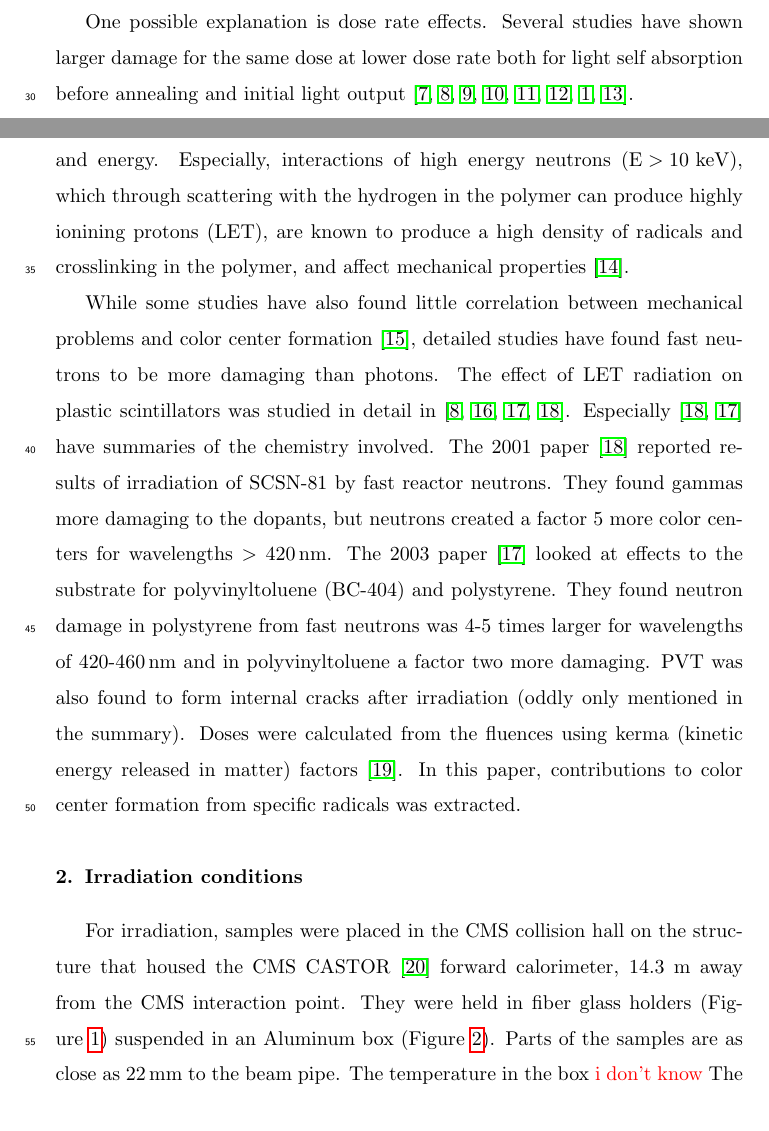
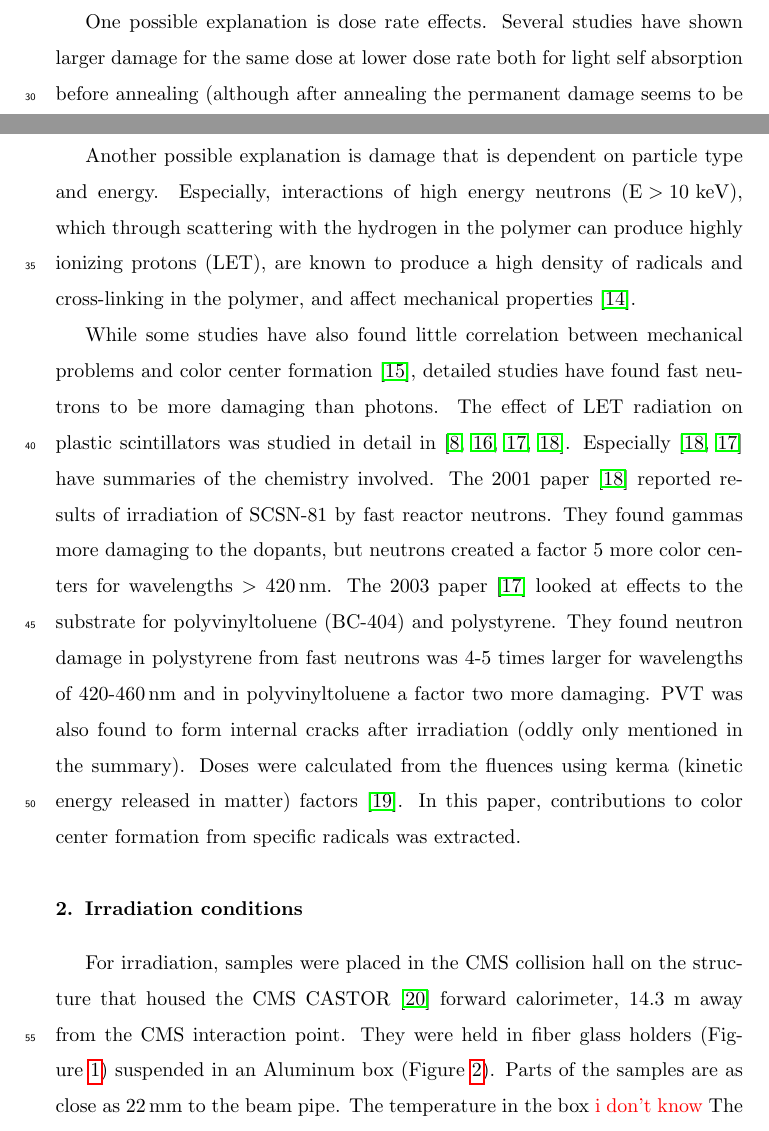
Before and after one commit to saraheno/castorbox, a LaTeX paper (acastorbox.tex): two parts of pages 2 and 3 of 9, joined at a grey line, cut so that both start at the same text. Compiled offline with pdfLaTeX.

Commit message:
spell echeck

```diff
--- a/acastorbox.tex
+++ b/acastorbox.tex
@@ -135,13 +135,14 @@ consistent with expectations~\cite{Bohnet:87278}.
 
 One possible explanation is dose rate effects.
 Several studies have shown larger damage for the same dose at lower dose
-rate both for light self absorption before annealing and initial light output~\cite{sauli,34504,Wick1991472,289295,173180,173178,Giokaris1993315,Biagtan1996125}.
+rate both for light self absorption before annealing
+(although after annealing the permanent damage seems to be independent of dose rate) and initial light output~\cite{sauli,34504,Wick1991472,289295,173180,173178,Giokaris1993315,Biagtan1996125}.
 
 Another possible explanation is damage that is dependent on particle
 type and energy.   Especially, interactions of high energy neutrons
 (${\rm E>10~keV}$), which through scattering with the hydrogen in the
-polymer can produce highly ionining protons (LET), are known to
-produce a high density of radicals and crosslinking in the polymer,
+polymer can produce highly ionizing protons (LET), are known to
+produce a high density of radicals and cross-linking in the polymer,
 and affect mechanical properties~\cite{lee199929}.
 
 While some studies have also found little correlation between mechanical
```
Also changed, not shown: acastorbox.pdf, acastorbox.tex (4 more changed lines).
